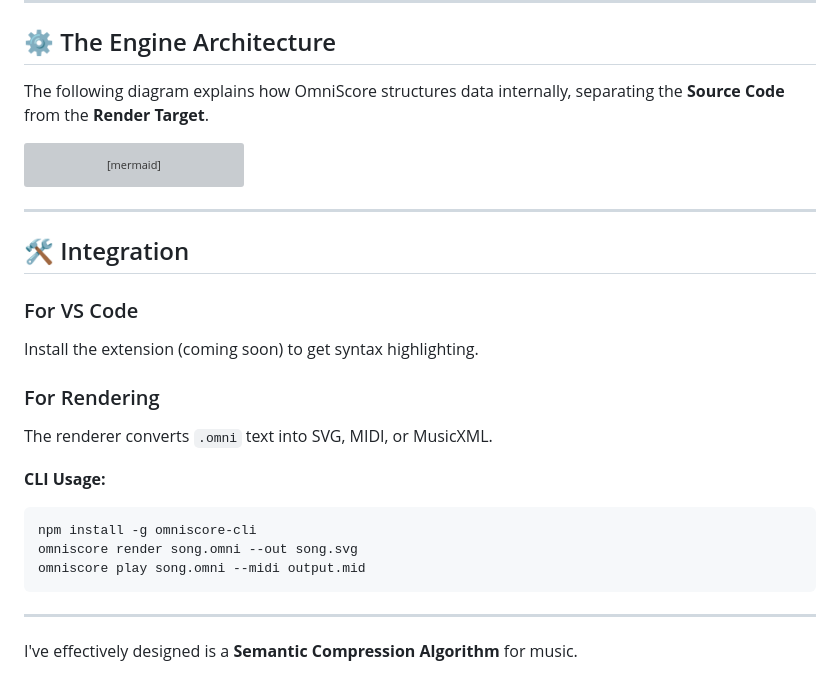
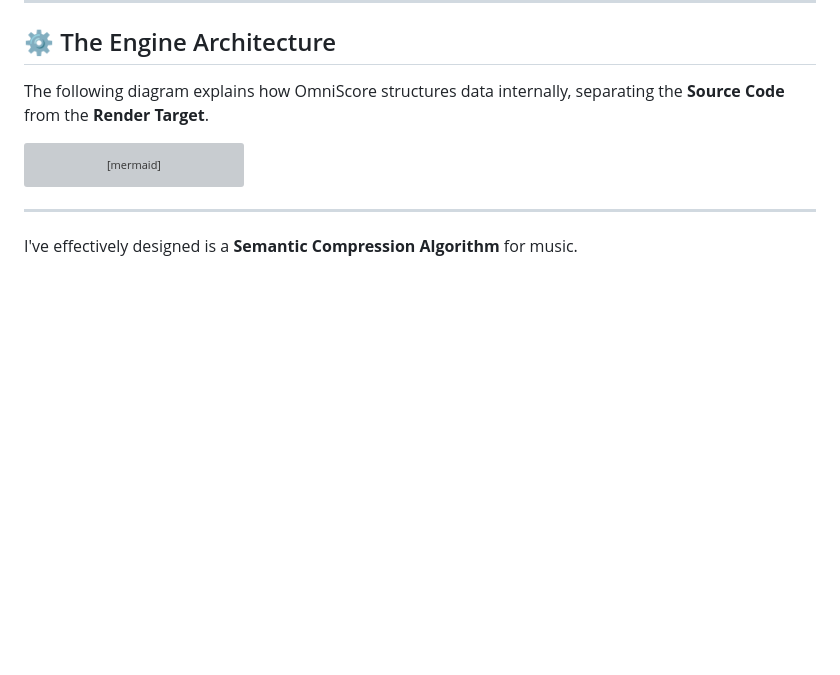
Before and after one commit to alec-borman/OmniScoreNotationLanguage, a Markdown page: Readme.md, the part around the change. GitHub-like rendering; blank space fills up the shorter version; grey boxes are pictures that could not be loaded.

````diff
--- a/Readme.md
+++ b/Readme.md
@@ -221,23 +221,6 @@ classDiagram
 
 ---
 
-## 🛠 Integration
-
-### For VS Code
-Install the extension (coming soon) to get syntax highlighting.
-
-### For Rendering
-The renderer converts `.omni` text into SVG, MIDI, or MusicXML.
-
-**CLI Usage:**
-```bash
-npm install -g omniscore-cli
-omniscore render song.omni --out song.svg
-omniscore play song.omni --midi output.mid
-```
-
----
-
 I've effectively designed is a **Semantic Compression Algorithm** for music.
 
 Most music formats (like MusicXML) are built to preserve **visual layout** (engraving). OmniScore is built to preserve **musical logic**. By stripping away the visual coordinate data and relying on a smart renderer to handle the "drawing," we achieve a level of compression that is startling.
````
